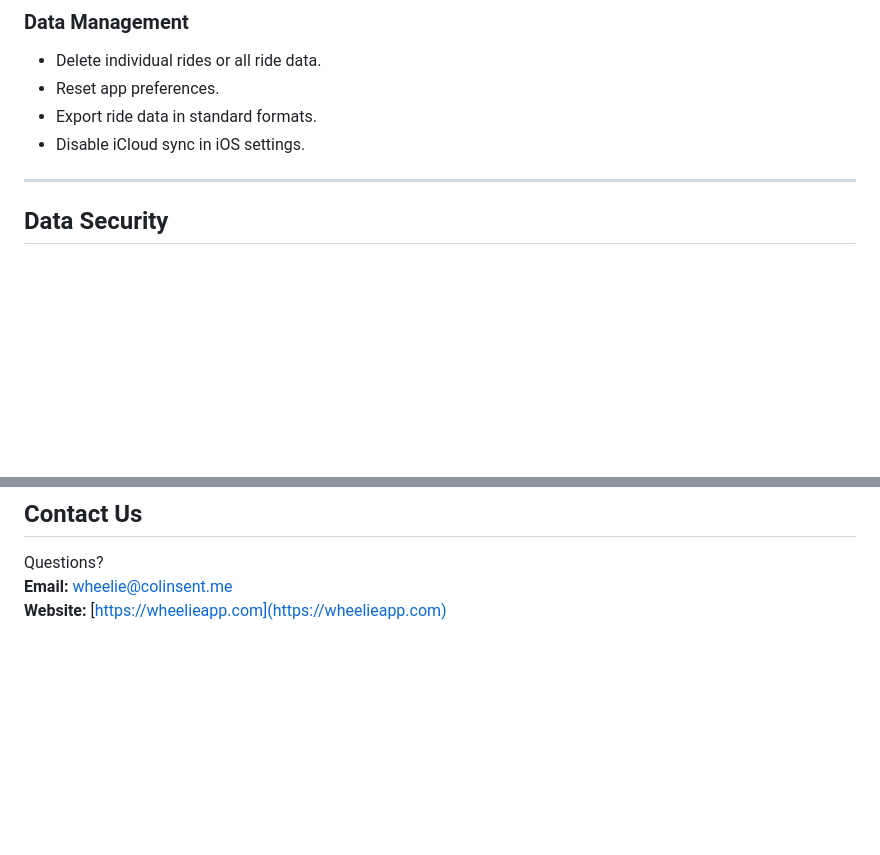
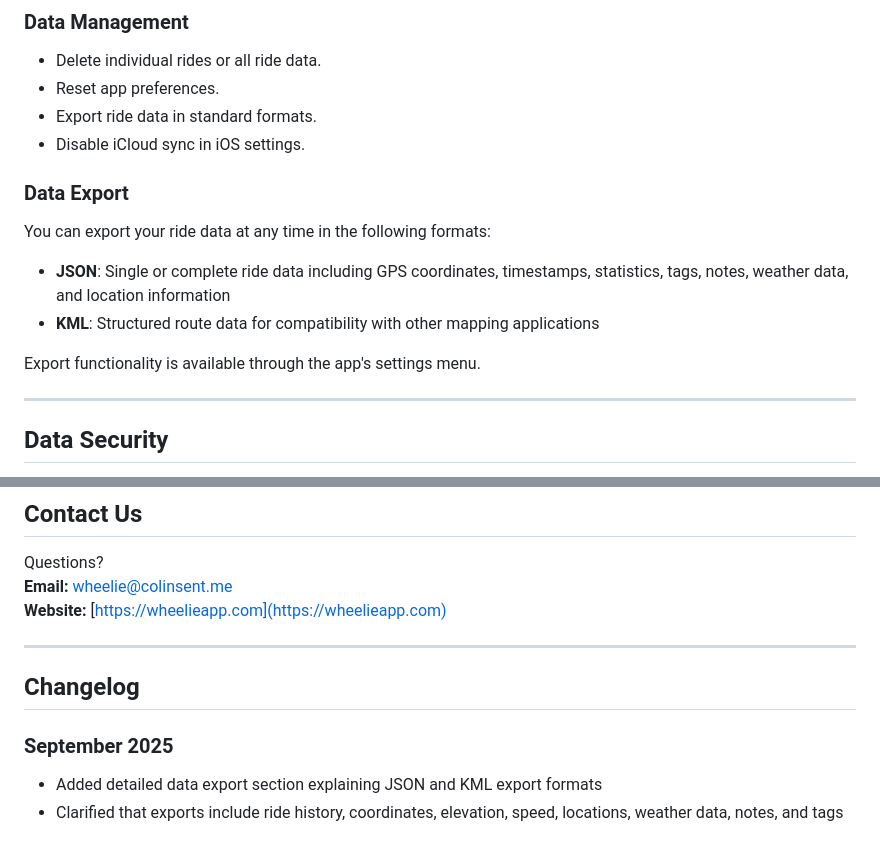
Before and after one commit to radiocolin/wheelie-web, a Markdown page: privacy_policy.md, 2 parts joined by grey strips. Rendered like a GitHub page; blank space fills up the shorter version.

Commit message:
update privacy policy

```diff
--- a/privacy_policy.md
+++ b/privacy_policy.md
@@ -92,6 +92,13 @@ Certain third-party services (e.g., Apple iCloud, RevenueCat, WeatherKit) may pr
 - Export ride data in standard formats.
 - Disable iCloud sync in iOS settings.
 
+### Data Export
+You can export your ride data at any time in the following formats:
+- **JSON**: Single or complete ride data including GPS coordinates, timestamps, statistics, tags, notes, weather data, and location information
+- **KML**: Structured route data for compatibility with other mapping applications
+
+Export functionality is available through the app's settings menu.
+
 ---
 
 ## Data Security
@@ -147,3 +154,11 @@ We may update this policy occasionally. Updates will appear in-app and the “La
 Questions?
 **Email:** wheelie@colinsent.me
 **Website:** [https://wheelieapp.com](https://wheelieapp.com)
+
+---
+
+## Changelog
+
+### September 2025
+- Added detailed data export section explaining JSON and KML export formats
+- Clarified that exports include ride history, coordinates, elevation, speed, locations, weather data, notes, and tags
```
Also changed, not shown: other parts of privacy_policy.md (+1 -1 lines).
